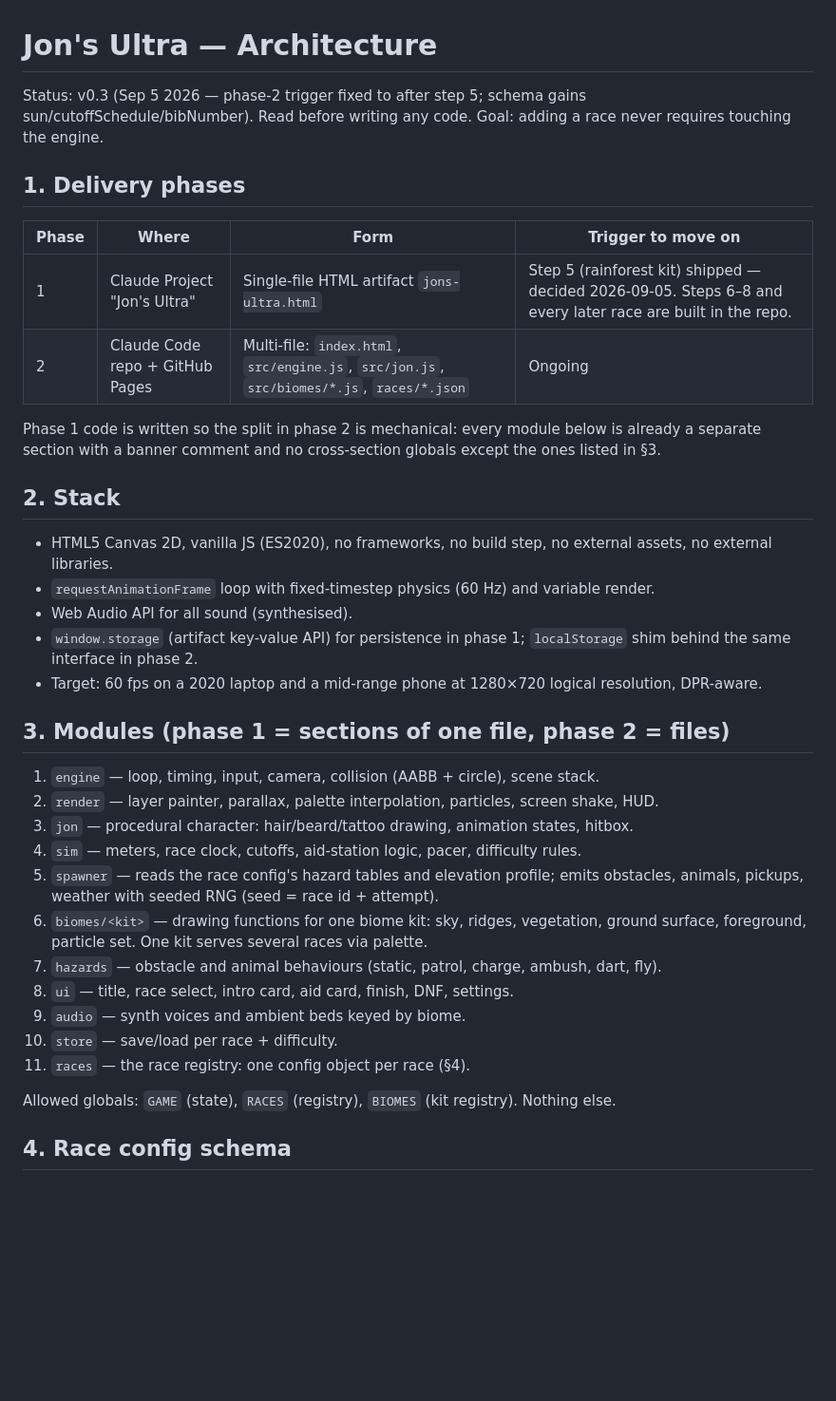
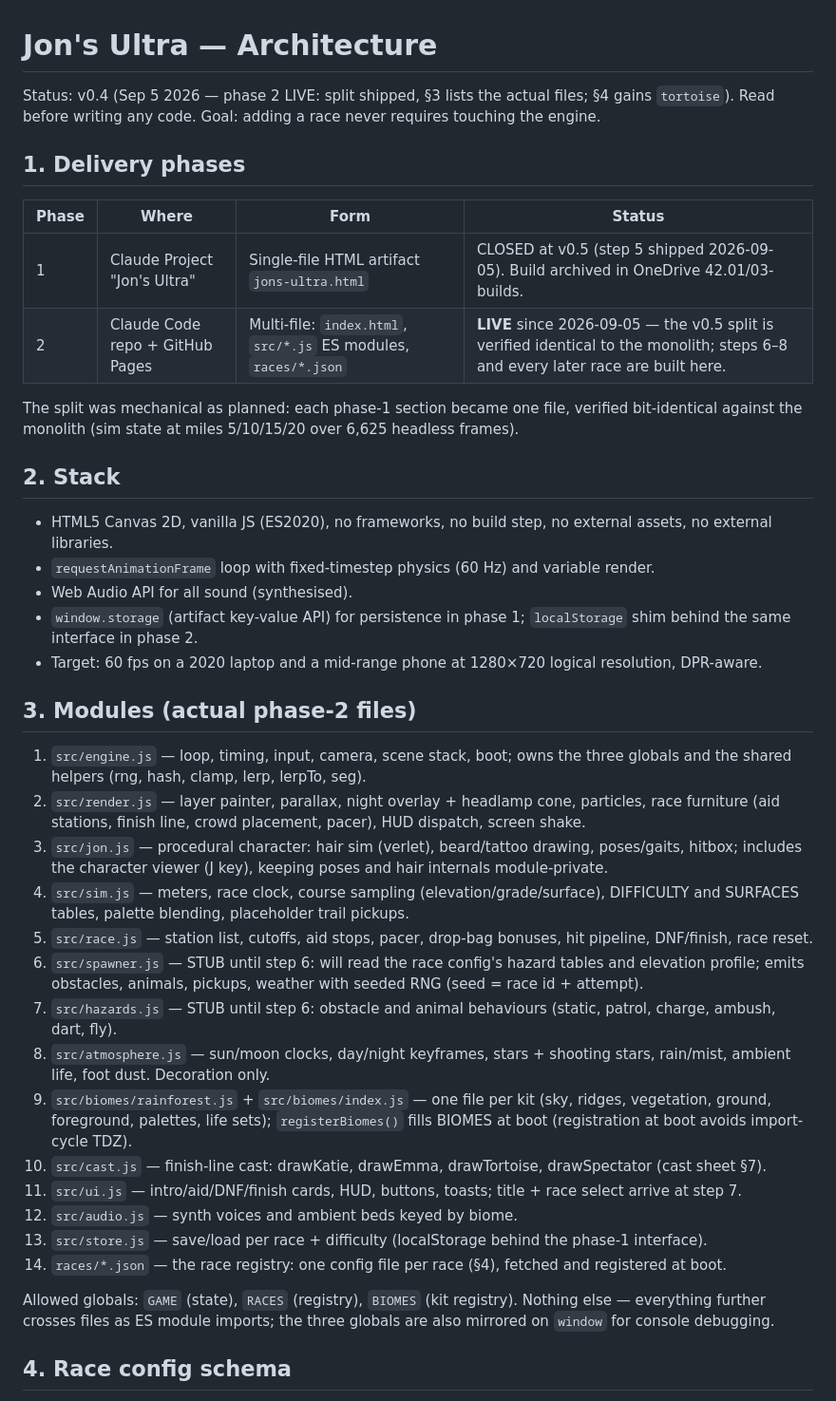
Before and after one commit to SomeArmyVet/jons-ultra, a Markdown page: docs/Harper_JonsUltra_Architecture_2026.md, the part around the change. Shown at 95% size. Drawn GitHub-style; blank space fills up the shorter version.

Commit message:
Architecture: phase 2 live (s1), s3 matches the actual file list
Status bumped to v0.4. s1 marks phase 1 CLOSED at v0.5 (archived) and
phase 2 LIVE with the verification note. s3 rewritten to the 14 real
files including race.js, atmosphere.js, cast.js and biomes/index.js.

Co-Authored-By: Claude Fable 5 <noreply@anthropic.com>
Claude-Session: https://claude.ai/code/session_01UvkLZ3SKgaeZQvGQvqhLZW

```diff
--- a/docs/Harper_JonsUltra_Architecture_2026.md
+++ b/docs/Harper_JonsUltra_Architecture_2026.md
@@ -1,15 +1,15 @@
 # Jon's Ultra — Architecture
 
-Status: v0.3 (Sep 5 2026 — phase-2 trigger fixed to after step 5; schema gains sun/cutoffSchedule/bibNumber). Read before writing any code. Goal: adding a race never requires touching the engine.
+Status: v0.4 (Sep 5 2026 — phase 2 LIVE: split shipped, §3 lists the actual files; §4 gains `tortoise`). Read before writing any code. Goal: adding a race never requires touching the engine.
 
 ## 1. Delivery phases
 
-| Phase | Where | Form | Trigger to move on |
+| Phase | Where | Form | Status |
 |---|---|---|---|
-| 1 | Claude Project "Jon's Ultra" | Single-file HTML artifact `jons-ultra.html` | Step 5 (rainforest kit) shipped — decided 2026-09-05. Steps 6–8 and every later race are built in the repo. |
-| 2 | Claude Code repo + GitHub Pages | Multi-file: `index.html`, `src/engine.js`, `src/jon.js`, `src/biomes/*.js`, `races/*.json` | Ongoing |
+| 1 | Claude Project "Jon's Ultra" | Single-file HTML artifact `jons-ultra.html` | CLOSED at v0.5 (step 5 shipped 2026-09-05). Build archived in OneDrive 42.01/03-builds. |
+| 2 | Claude Code repo + GitHub Pages | Multi-file: `index.html`, `src/*.js` ES modules, `races/*.json` | **LIVE** since 2026-09-05 — the v0.5 split is verified identical to the monolith; steps 6–8 and every later race are built here. |
 
-Phase 1 code is written so the split in phase 2 is mechanical: every module below is already a separate section with a banner comment and no cross-section globals except the ones listed in §3.
+The split was mechanical as planned: each phase-1 section became one file, verified bit-identical against the monolith (sim state at miles 5/10/15/20 over 6,625 headless frames).
 
 ## 2. Stack
 
@@ -19,21 +19,24 @@ Phase 1 code is written so the split in phase 2 is mechanical: every module belo
 - `window.storage` (artifact key-value API) for persistence in phase 1; `localStorage` shim behind the same interface in phase 2.
 - Target: 60 fps on a 2020 laptop and a mid-range phone at 1280×720 logical resolution, DPR-aware.
 
-## 3. Modules (phase 1 = sections of one file, phase 2 = files)
+## 3. Modules (actual phase-2 files)
 
-1. `engine` — loop, timing, input, camera, collision (AABB + circle), scene stack.
-2. `render` — layer painter, parallax, palette interpolation, particles, screen shake, HUD.
-3. `jon` — procedural character: hair/beard/tattoo drawing, animation states, hitbox.
-4. `sim` — meters, race clock, cutoffs, aid-station logic, pacer, difficulty rules.
-5. `spawner` — reads the race config's hazard tables and elevation profile; emits obstacles, animals, pickups, weather with seeded RNG (seed = race id + attempt).
-6. `biomes/<kit>` — drawing functions for one biome kit: sky, ridges, vegetation, ground surface, foreground, particle set. One kit serves several races via palette.
-7. `hazards` — obstacle and animal behaviours (static, patrol, charge, ambush, dart, fly).
-8. `ui` — title, race select, intro card, aid card, finish, DNF, settings.
-9. `audio` — synth voices and ambient beds keyed by biome.
-10. `store` — save/load per race + difficulty.
-11. `races` — the race registry: one config object per race (§4).
+1. `src/engine.js` — loop, timing, input, camera, scene stack, boot; owns the three globals and the shared helpers (rng, hash, clamp, lerp, lerpTo, seg).
+2. `src/render.js` — layer painter, parallax, night overlay + headlamp cone, particles, race furniture (aid stations, finish line, crowd placement, pacer), HUD dispatch, screen shake.
+3. `src/jon.js` — procedural character: hair sim (verlet), beard/tattoo drawing, poses/gaits, hitbox; includes the character viewer (J key), keeping poses and hair internals module-private.
+4. `src/sim.js` — meters, race clock, course sampling (elevation/grade/surface), DIFFICULTY and SURFACES tables, palette blending, placeholder trail pickups.
+5. `src/race.js` — station list, cutoffs, aid stops, pacer, drop-bag bonuses, hit pipeline, DNF/finish, race reset.
+6. `src/spawner.js` — STUB until step 6: will read the race config's hazard tables and elevation profile; emits obstacles, animals, pickups, weather with seeded RNG (seed = race id + attempt).
+7. `src/hazards.js` — STUB until step 6: obstacle and animal behaviours (static, patrol, charge, ambush, dart, fly).
+8. `src/atmosphere.js` — sun/moon clocks, day/night keyframes, stars + shooting stars, rain/mist, ambient life, foot dust. Decoration only.
+9. `src/biomes/rainforest.js` + `src/biomes/index.js` — one file per kit (sky, ridges, vegetation, ground, foreground, palettes, life sets); `registerBiomes()` fills BIOMES at boot (registration at boot avoids import-cycle TDZ).
+10. `src/cast.js` — finish-line cast: drawKatie, drawEmma, drawTortoise, drawSpectator (cast sheet §7).
+11. `src/ui.js` — intro/aid/DNF/finish cards, HUD, buttons, toasts; title + race select arrive at step 7.
+12. `src/audio.js` — synth voices and ambient beds keyed by biome.
+13. `src/store.js` — save/load per race + difficulty (localStorage behind the phase-1 interface).
+14. `races/*.json` — the race registry: one config file per race (§4), fetched and registered at boot.
 
-Allowed globals: `GAME` (state), `RACES` (registry), `BIOMES` (kit registry). Nothing else.
+Allowed globals: `GAME` (state), `RACES` (registry), `BIOMES` (kit registry). Nothing else — everything further crosses files as ES module imports; the three globals are also mirrored on `window` for console debugging.
 
 ## 4. Race config schema
 
```
